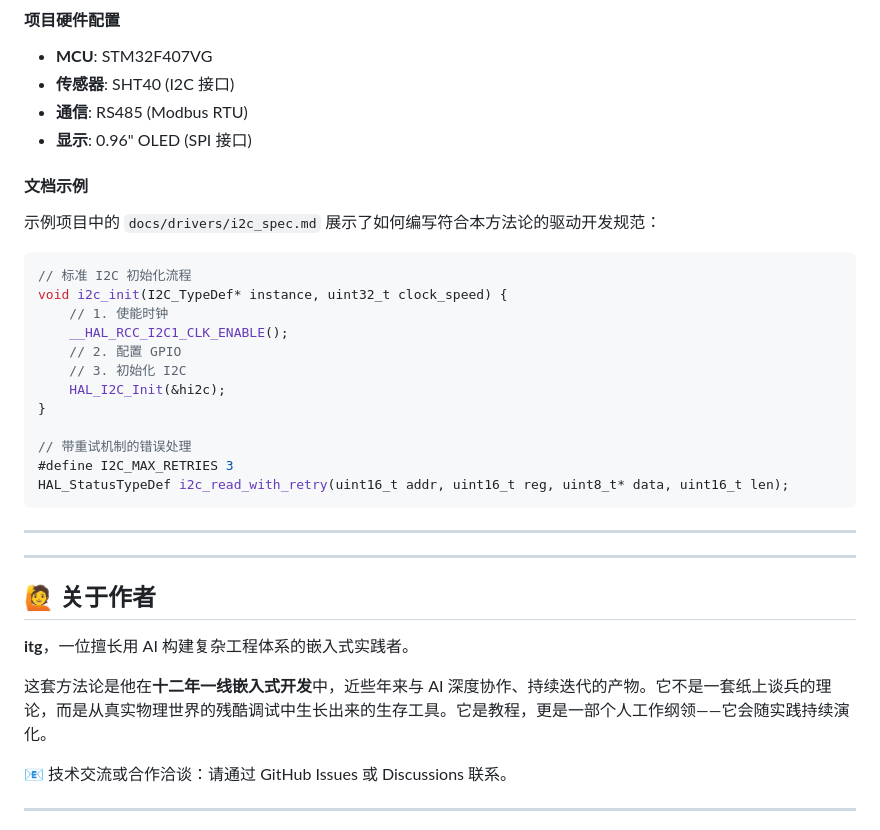
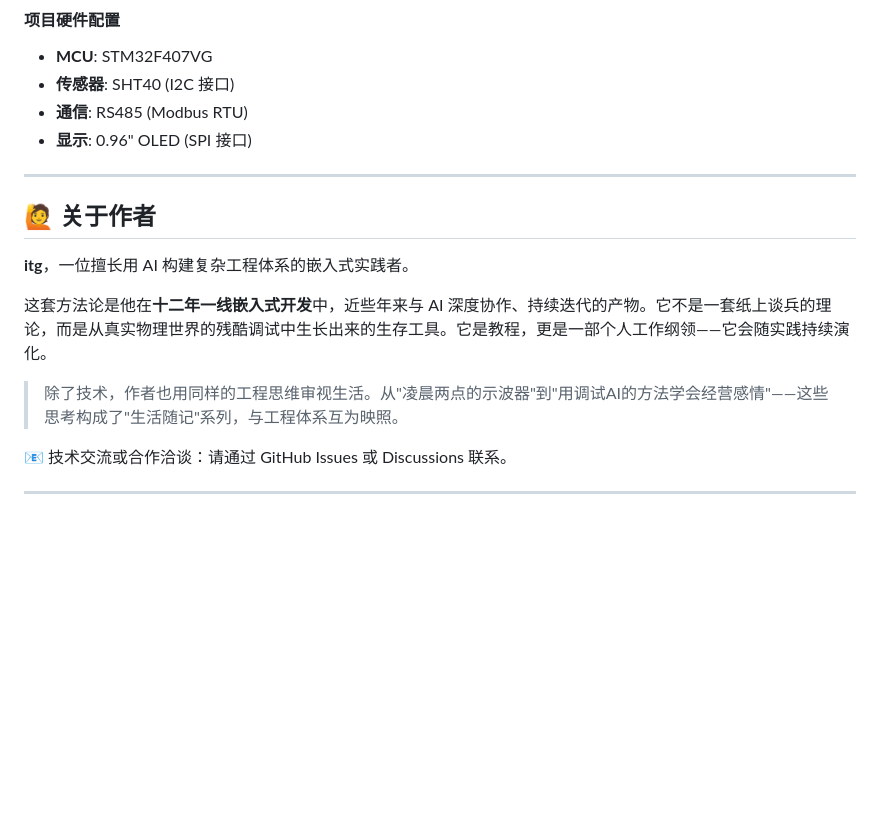
Before and after one commit to x-itg/x-itg.github.io, a Markdown page: README.md, the part around one of its changes. Drawn GitHub-style; blank space fills up the shorter version.

````diff
--- a/README.md
+++ b/README.md
@@ -161,27 +197,6 @@ ide_plugins/
 - **通信**: RS485 (Modbus RTU)
 - **显示**: 0.96" OLED (SPI 接口)
 
-#### 文档示例
-
-示例项目中的 `docs/drivers/i2c_spec.md` 展示了如何编写符合本方法论的驱动开发规范：
-
-```c
-// 标准 I2C 初始化流程
-void i2c_init(I2C_TypeDef* instance, uint32_t clock_speed) {
-    // 1. 使能时钟
-    __HAL_RCC_I2C1_CLK_ENABLE();
-    // 2. 配置 GPIO
-    // 3. 初始化 I2C
-    HAL_I2C_Init(&hi2c);
-}
-
-// 带重试机制的错误处理
-#define I2C_MAX_RETRIES 3
-HAL_StatusTypeDef i2c_read_with_retry(uint16_t addr, uint16_t reg, uint8_t* data, uint16_t len);
-```
-
----
-
 ---
 
 ## 🙋 关于作者
@@ -189,6 +204,8 @@ HAL_StatusTypeDef i2c_read_with_retry(uint16_t addr, uint16_t reg, uint8_t* data
 **itg**，一位擅长用 AI 构建复杂工程体系的嵌入式实践者。
 
 这套方法论是他在**十二年一线嵌入式开发**中，近些年来与 AI 深度协作、持续迭代的产物。它不是一套纸上谈兵的理论，而是从真实物理世界的残酷调试中生长出来的生存工具。它是教程，更是一部个人工作纲领——它会随实践持续演化。
+
+> 除了技术，作者也用同样的工程思维审视生活。从"凌晨两点的示波器"到"用调试AI的方法学会经营感情"——这些思考构成了"生活随记"系列，与工程体系互为映照。
 
 📧 技术交流或合作洽谈：请通过 GitHub Issues 或 Discussions 联系。
 
````
Also changed, not shown: other parts of README.md (+53 -17 lines).
